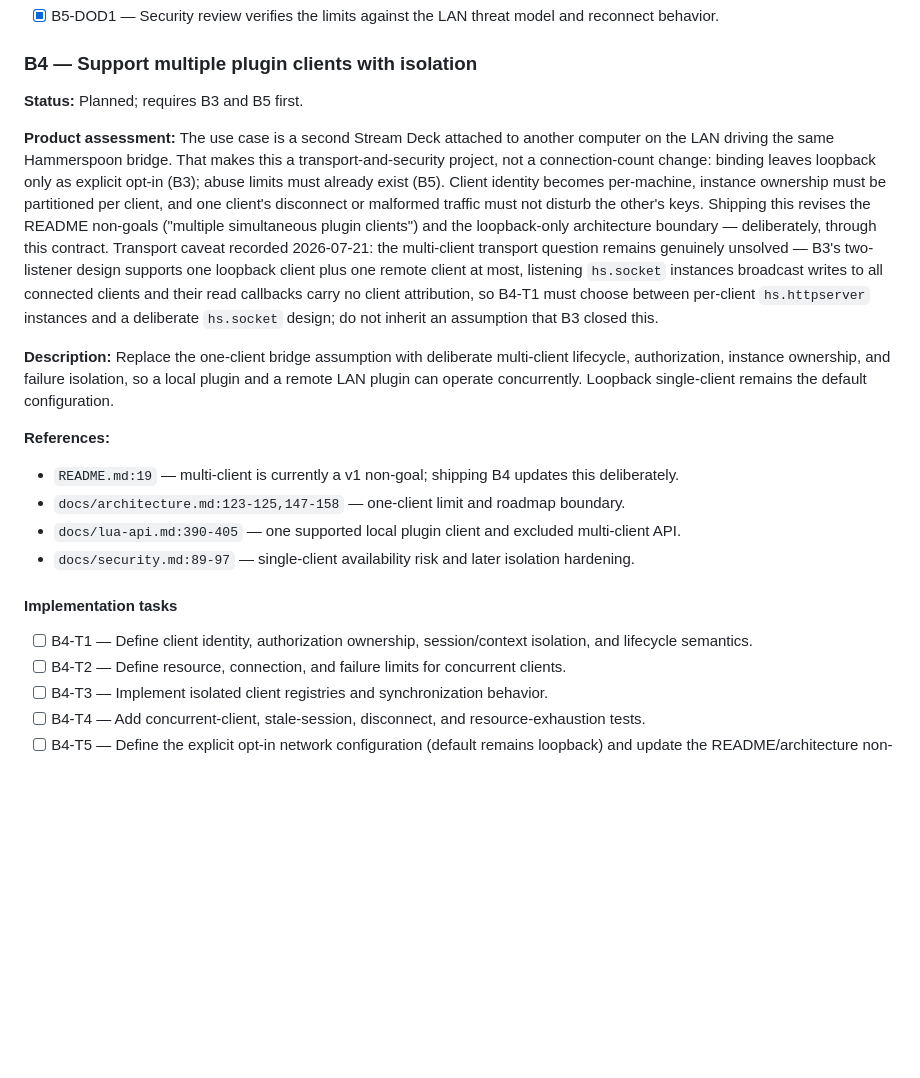
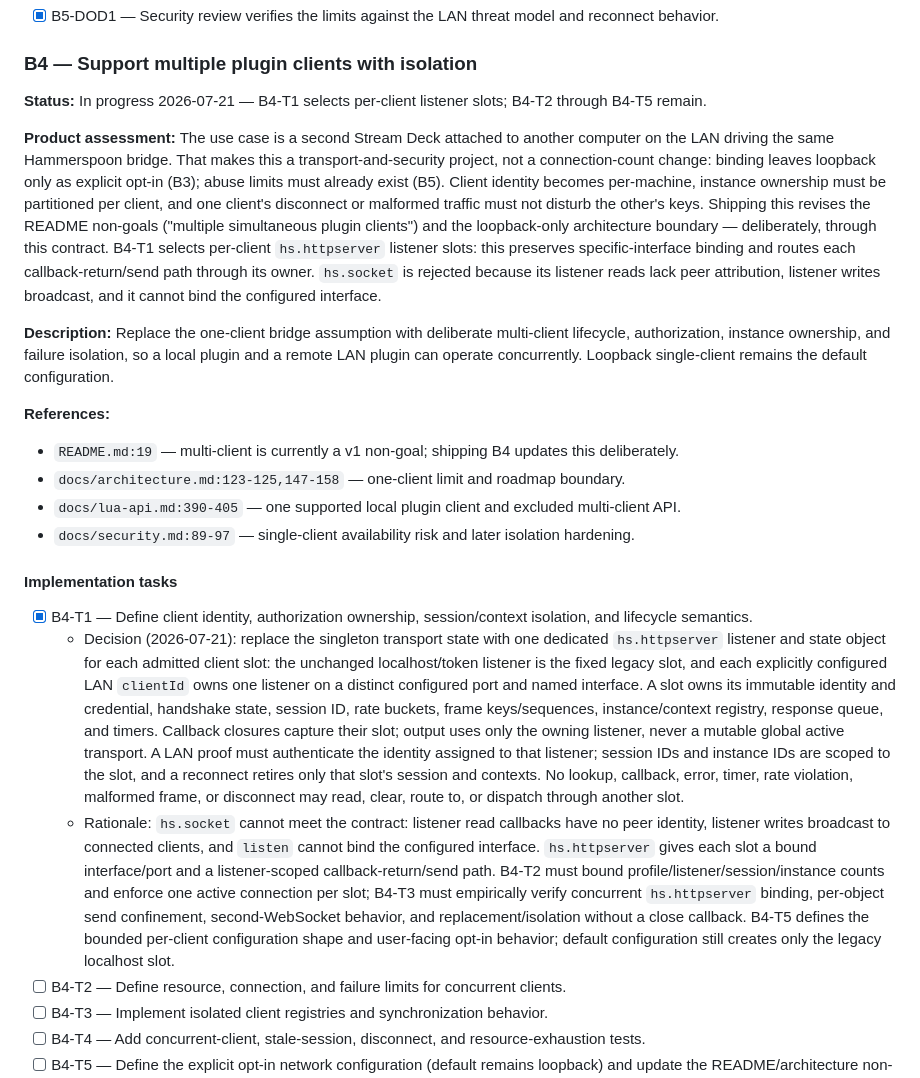
Before and after one commit to brettinternet/stream-deck-hammerspoon, a Markdown page: docs/BACKLOG.md, the part around the change. GitHub-like rendering; blank space fills up the shorter version.

Commit message:
Define isolated multi-client slots

```diff
--- a/docs/BACKLOG.md
+++ b/docs/BACKLOG.md
@@ -207,9 +207,9 @@ The driving use case: a second Stream Deck, attached to another computer on the
 
 ### B4 — Support multiple plugin clients with isolation
 
-**Status:** Planned; requires B3 and B5 first.
+**Status:** In progress 2026-07-21 — B4-T1 selects per-client listener slots; B4-T2 through B4-T5 remain.
 
-**Product assessment:** The use case is a second Stream Deck attached to another computer on the LAN driving the same Hammerspoon bridge. That makes this a transport-and-security project, not a connection-count change: binding leaves loopback only as explicit opt-in (B3); abuse limits must already exist (B5). Client identity becomes per-machine, instance ownership must be partitioned per client, and one client's disconnect or malformed traffic must not disturb the other's keys. Shipping this revises the README non-goals ("multiple simultaneous plugin clients") and the loopback-only architecture boundary — deliberately, through this contract. Transport caveat recorded 2026-07-21: the multi-client transport question remains genuinely unsolved — B3's two-listener design supports one loopback client plus one remote client at most, listening `hs.socket` instances broadcast writes to all connected clients and their read callbacks carry no client attribution, so B4-T1 must choose between per-client `hs.httpserver` instances and a deliberate `hs.socket` design; do not inherit an assumption that B3 closed this.
+**Product assessment:** The use case is a second Stream Deck attached to another computer on the LAN driving the same Hammerspoon bridge. That makes this a transport-and-security project, not a connection-count change: binding leaves loopback only as explicit opt-in (B3); abuse limits must already exist (B5). Client identity becomes per-machine, instance ownership must be partitioned per client, and one client's disconnect or malformed traffic must not disturb the other's keys. Shipping this revises the README non-goals ("multiple simultaneous plugin clients") and the loopback-only architecture boundary — deliberately, through this contract. B4-T1 selects per-client `hs.httpserver` listener slots: this preserves specific-interface binding and routes each callback-return/send path through its owner. `hs.socket` is rejected because its listener reads lack peer attribution, listener writes broadcast, and it cannot bind the configured interface.
 
 **Description:** Replace the one-client bridge assumption with deliberate multi-client lifecycle, authorization, instance ownership, and failure isolation, so a local plugin and a remote LAN plugin can operate concurrently. Loopback single-client remains the default configuration.
 
@@ -222,7 +222,9 @@ The driving use case: a second Stream Deck, attached to another computer on the
 
 #### Implementation tasks
 
-- [ ] B4-T1 — Define client identity, authorization ownership, session/context isolation, and lifecycle semantics.
+- [x] B4-T1 — Define client identity, authorization ownership, session/context isolation, and lifecycle semantics.
+  - Decision (2026-07-21): replace the singleton transport state with one dedicated `hs.httpserver` listener and state object for each admitted client slot: the unchanged localhost/token listener is the fixed legacy slot, and each explicitly configured LAN `clientId` owns one listener on a distinct configured port and named interface. A slot owns its immutable identity and credential, handshake state, session ID, rate buckets, frame keys/sequences, instance/context registry, response queue, and timers. Callback closures capture their slot; output uses only the owning listener, never a mutable global active transport. A LAN proof must authenticate the identity assigned to that listener; session IDs and instance IDs are scoped to the slot, and a reconnect retires only that slot's session and contexts. No lookup, callback, error, timer, rate violation, malformed frame, or disconnect may read, clear, route to, or dispatch through another slot.
+  - Rationale: `hs.socket` cannot meet the contract: listener read callbacks have no peer identity, listener writes broadcast to connected clients, and `listen` cannot bind the configured interface. `hs.httpserver` gives each slot a bound interface/port and a listener-scoped callback-return/send path. B4-T2 must bound profile/listener/session/instance counts and enforce one active connection per slot; B4-T3 must empirically verify concurrent `hs.httpserver` binding, per-object send confinement, second-WebSocket behavior, and replacement/isolation without a close callback. B4-T5 defines the bounded per-client configuration shape and user-facing opt-in behavior; default configuration still creates only the legacy localhost slot.
 - [ ] B4-T2 — Define resource, connection, and failure limits for concurrent clients.
 - [ ] B4-T3 — Implement isolated client registries and synchronization behavior.
 - [ ] B4-T4 — Add concurrent-client, stale-session, disconnect, and resource-exhaustion tests.
```
